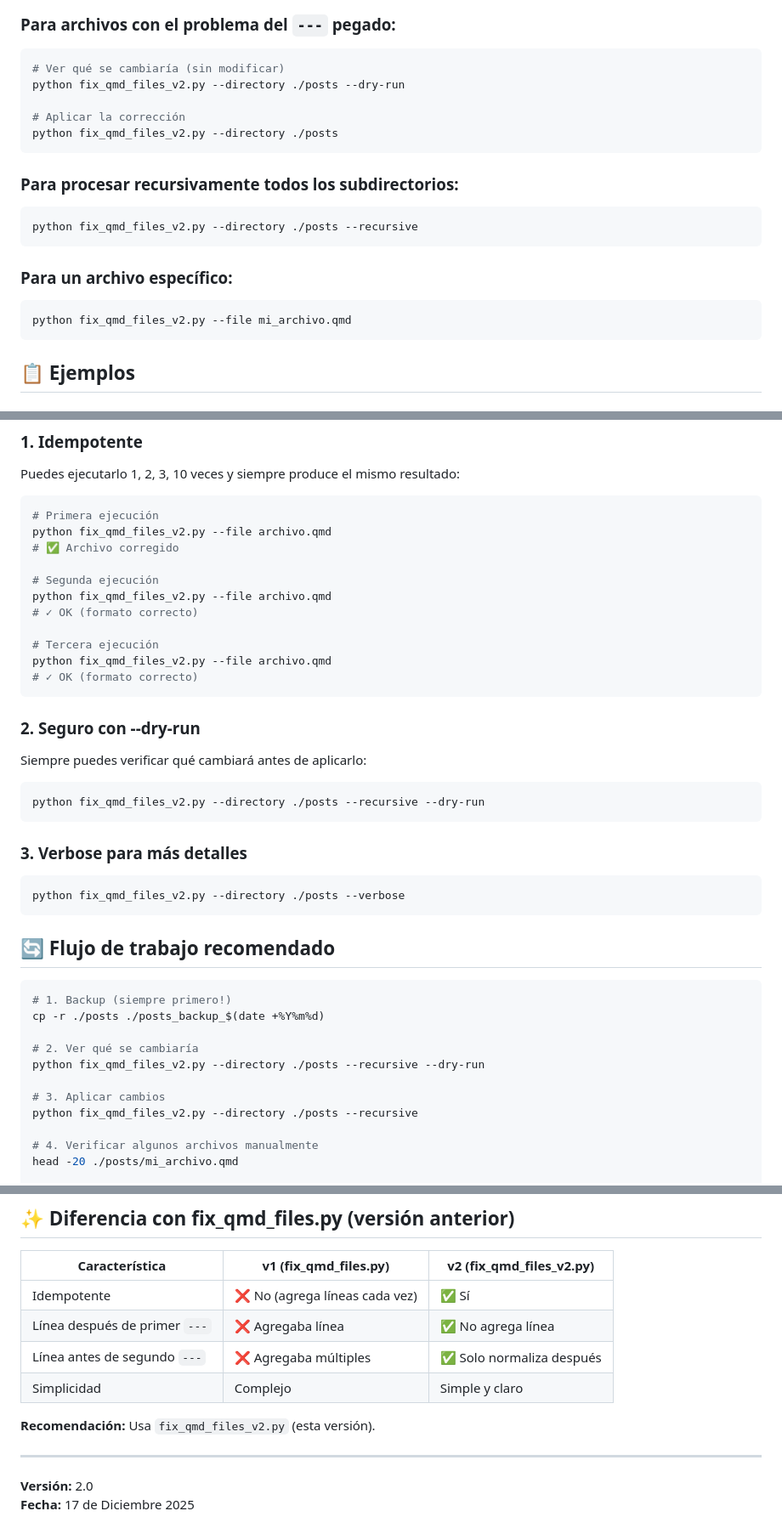
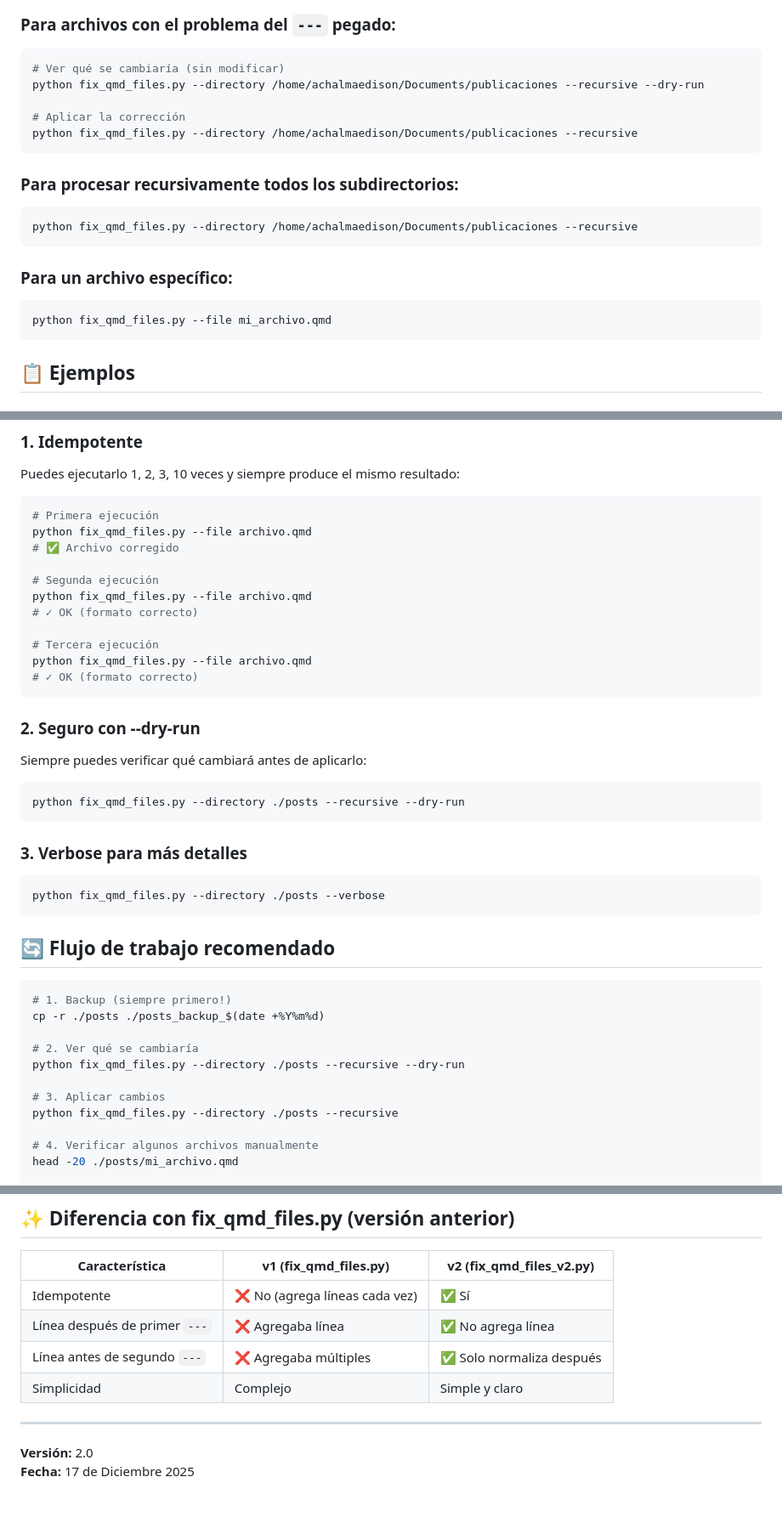
Before and after one commit to achalmed/scripts_for_quarto, a Markdown page: script_tag_manager/REPARACION.md, 3 parts joined by grey strips. Shown at 85% size. Rendered like a GitHub page; blank space fills up the shorter version.

Commit message:
docs(REPARACION.md): replace fix_qmd_files_v2.py with fix_qmd_files.py, adjust example path, remove v2 recommendation

````diff
--- a/script_tag_manager/REPARACION.md
+++ b/script_tag_manager/REPARACION.md
@@ -26,22 +26,22 @@ draft: false
 
 ```bash
 # Ver qué se cambiaría (sin modificar)
-python fix_qmd_files_v2.py --directory ./posts --dry-run
+python fix_qmd_files.py --directory /home/achalmaedison/Documents/publicaciones --recursive --dry-run
 
 # Aplicar la corrección
-python fix_qmd_files_v2.py --directory ./posts
+python fix_qmd_files.py --directory /home/achalmaedison/Documents/publicaciones --recursive
 ```
 
 ### Para procesar recursivamente todos los subdirectorios:
 
 ```bash
-python fix_qmd_files_v2.py --directory ./posts --recursive
+python fix_qmd_files.py --directory /home/achalmaedison/Documents/publicaciones --recursive
 ```
 
 ### Para un archivo específico:
 
 ```bash
-python fix_qmd_files_v2.py --file mi_archivo.qmd
+python fix_qmd_files.py --file mi_archivo.qmd
 ```
 
 ## 📋 Ejemplos
@@ -103,15 +103,15 @@ Puedes ejecutarlo 1, 2, 3, 10 veces y siempre produce el mismo resultado:
 
 ```bash
 # Primera ejecución
-python fix_qmd_files_v2.py --file archivo.qmd
+python fix_qmd_files.py --file archivo.qmd
 # ✅ Archivo corregido
 
 # Segunda ejecución
-python fix_qmd_files_v2.py --file archivo.qmd
+python fix_qmd_files.py --file archivo.qmd
 # ✓ OK (formato correcto)
 
 # Tercera ejecución
-python fix_qmd_files_v2.py --file archivo.qmd
+python fix_qmd_files.py --file archivo.qmd
 # ✓ OK (formato correcto)
 ```
 
@@ -119,12 +119,12 @@ python fix_qmd_files_v2.py --file archivo.qmd
 Siempre puedes verificar qué cambiará antes de aplicarlo:
 
 ```bash
-python fix_qmd_files_v2.py --directory ./posts --recursive --dry-run
+python fix_qmd_files.py --directory ./posts --recursive --dry-run
 ```
 
 ### 3. Verbose para más detalles
 ```bash
-python fix_qmd_files_v2.py --directory ./posts --verbose
+python fix_qmd_files.py --directory ./posts --verbose
 ```
 
 ## 🔄 Flujo de trabajo recomendado
@@ -134,10 +134,10 @@ python fix_qmd_files_v2.py --directory ./posts --verbose
 cp -r ./posts ./posts_backup_$(date +%Y%m%d)
 
 # 2. Ver qué se cambiaría
-python fix_qmd_files_v2.py --directory ./posts --recursive --dry-run
+python fix_qmd_files.py --directory ./posts --recursive --dry-run
 
 # 3. Aplicar cambios
-python fix_qmd_files_v2.py --directory ./posts --recursive
+python fix_qmd_files.py --directory ./posts --recursive
 
 # 4. Verificar algunos archivos manualmente
 head -20 ./posts/mi_archivo.qmd
@@ -430,8 +430,6 @@ Si encuentras más problemas:
 | Línea antes de segundo `---` | ❌ Agregaba múltiples | ✅ Solo normaliza después |
 | Simplicidad | Complejo | Simple y claro |
 
-**Recomendación:** Usa `fix_qmd_files_v2.py` (esta versión).
-
 ---
 
 **Versión:** 2.0
````
